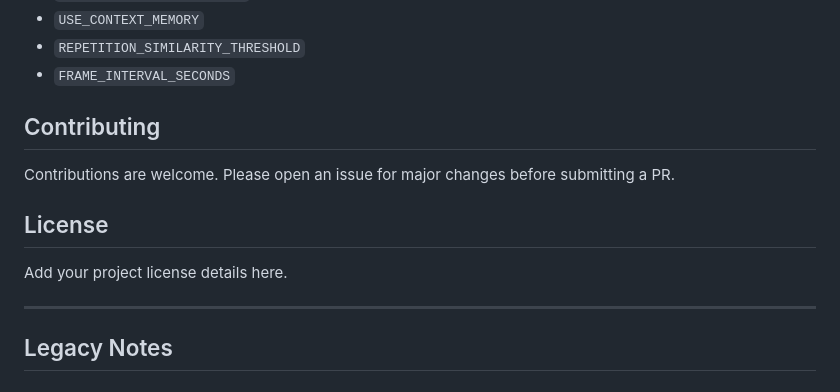
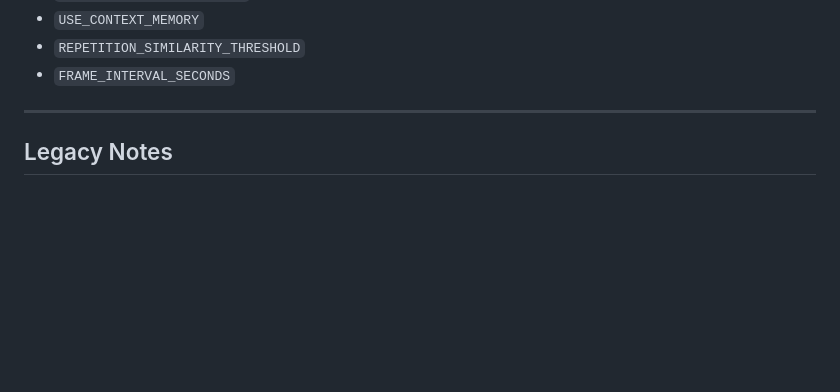
Before and after one commit to VONBLESS/AI_companion, a Markdown page: README.md, the part around the change. Drawn GitHub-style; blank space fills up the shorter version.

```diff
--- a/README.md
+++ b/README.md
@@ -44,11 +44,6 @@ Create a `.env` file (or equivalent) and configure keys like:
 - `REPETITION_SIMILARITY_THRESHOLD`
 - `FRAME_INTERVAL_SECONDS`
 
-## Contributing
-Contributions are welcome. Please open an issue for major changes before submitting a PR.
-
-## License
-Add your project license details here.
 
 ---
 
```
